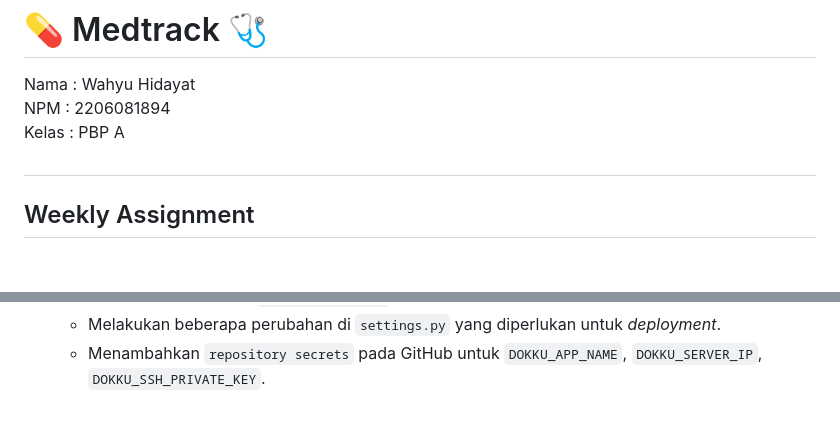
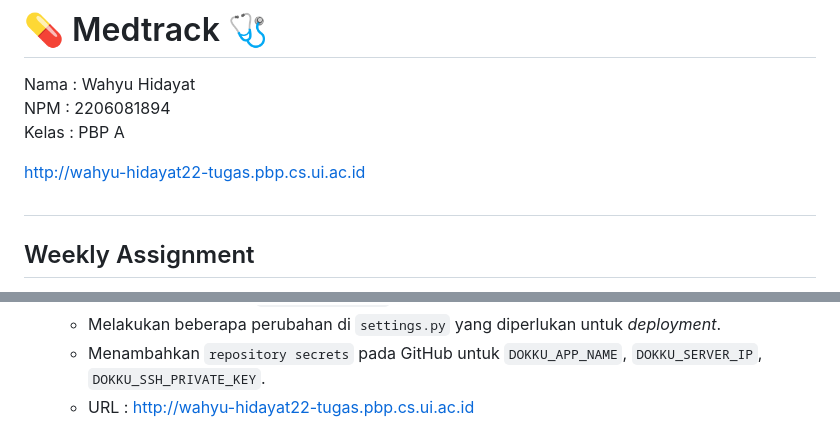
Before and after one commit to wahyuhiddayat/medtrack, a Markdown page: README.md, 2 parts joined by grey strips. GitHub-like rendering; folded sections open; blank space fills up the shorter version.

Commit message:
add website url

```diff
--- a/README.md
+++ b/README.md
@@ -4,6 +4,8 @@
 Nama : Wahyu Hidayat <br>
 NPM : 2206081894 <br>
 Kelas : PBP A
+
+[http://wahyu-hidayat22-tugas.pbp.cs.ui.ac.id](http://wahyu-hidayat22-tugas.pbp.cs.ui.ac.id)
 
 ## ##
 
@@ -1625,6 +1627,8 @@ Dalam konteks proyek web modern, saya memilih Fetch API. Alasannya, Fetch lebih
     - Menambahkan file dan folder yang diperlukan untuk _deployment_ yaitu `Procfile`, `.dockerignore`, `Dockerfile`, `.github`, `workflows`, `pbp-deploy.yml`, dan juga menambahkan beberapa _dependencies_ baru di `requirements.txt`.
     - Melakukan beberapa perubahan di `settings.py` yang diperlukan untuk _deployment_.
     - Menambahkan `repository secrets` pada GitHub untuk `DOKKU_APP_NAME`, `DOKKU_SERVER_IP`, `DOKKU_SSH_PRIVATE_KEY`.
+    - URL : [http://wahyu-hidayat22-tugas.pbp.cs.ui.ac.id](http://wahyu-hidayat22-tugas.pbp.cs.ui.ac.id)
+
 
 
 
```
